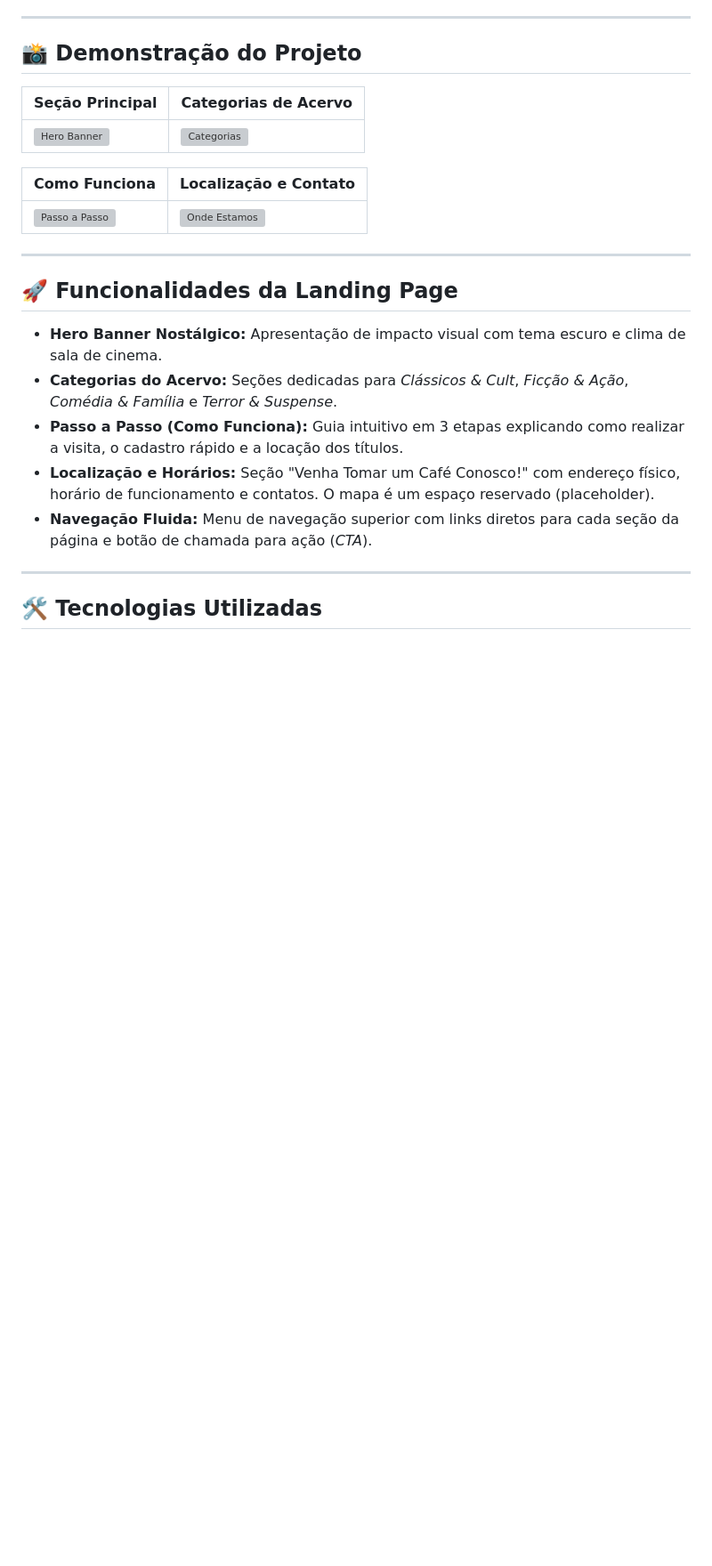
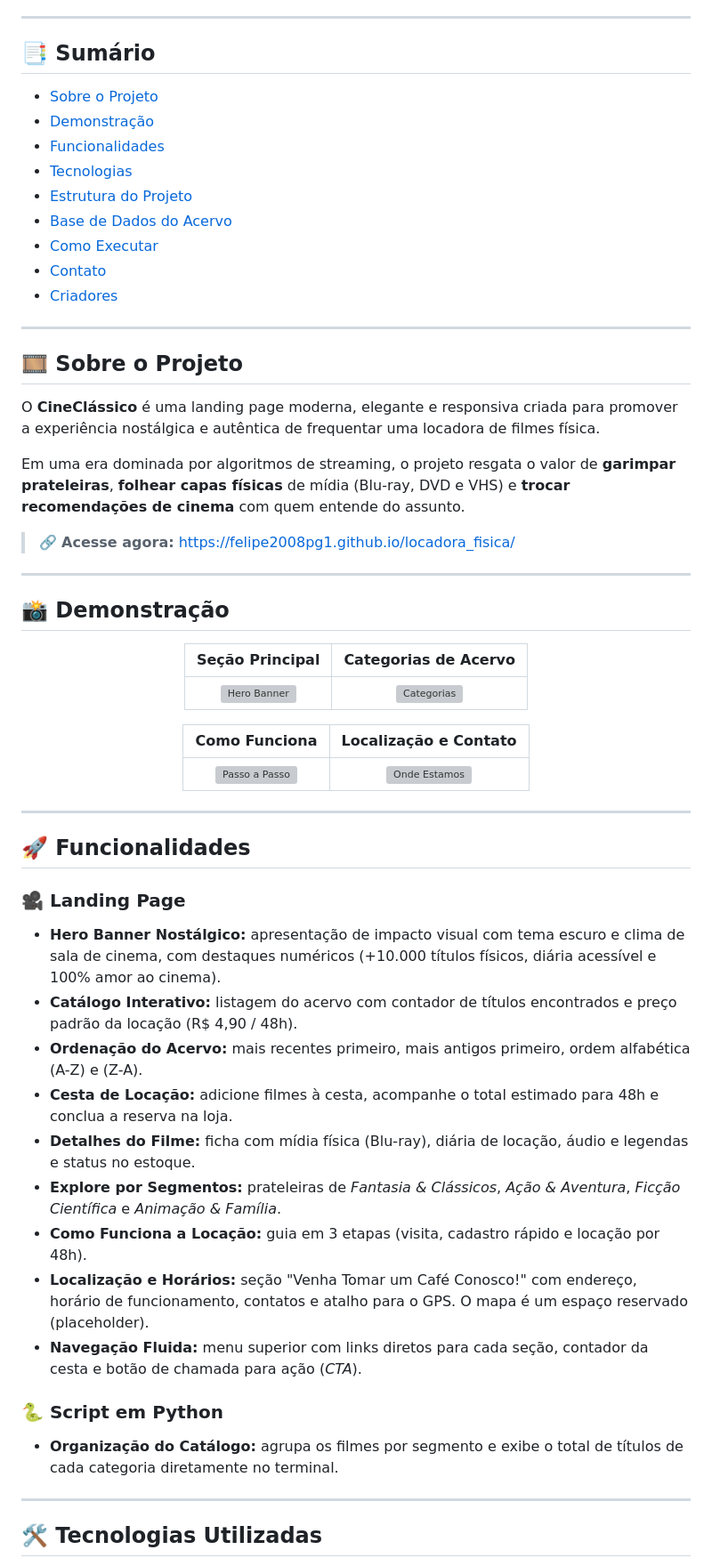
Before and after one commit to felipe2008pg1/locadora_fisica, a Markdown page: README.md, the part around one of its changes. Shown at 89% size. Rendered like a GitHub page; blank space fills up the shorter version; grey boxes are pictures that could not be loaded.

```diff
--- a/README.md
+++ b/README.md
@@ -8,25 +26,63 @@ O **CineClássico** é uma landing page moderna, elegante e responsiva criada pa
 
 ---
 
-## 📸 Demonstração do Projeto
+## 📑 Sumário
 
-| Seção Principal | Categorias de Acervo |
-|---|---|
-| ![Hero Banner](img/demo/hero.png) | ![Categorias](img/demo/categorias.png) |
-
-| Como Funciona | Localização e Contato |
-|---|---|
-| ![Passo a Passo](img/demo/como-funciona.png) | ![Onde Estamos](img/demo/localizacao.png) |
+- [Sobre o Projeto](#-sobre-o-projeto)
+- [Demonstração](#-demonstração)
+- [Funcionalidades](#-funcionalidades)
+- [Tecnologias](#️-tecnologias-utilizadas)
+- [Estrutura do Projeto](#-estrutura-do-projeto)
+- [Base de Dados do Acervo](#-base-de-dados-do-acervo-funcoes_dadospy)
+- [Como Executar](#-como-executar-localmente)
+- [Contato](#️-contato--redes-sociais)
+- [Criadores](#-criadores-do-projeto)
 
 ---
 
-## 🚀 Funcionalidades da Landing Page
+## 🎞️ Sobre o Projeto
 
-- **Hero Banner Nostálgico:** Apresentação de impacto visual com tema escuro e clima de sala de cinema.
-- **Categorias do Acervo:** Seções dedicadas para *Clássicos & Cult*, *Ficção & Ação*, *Comédia & Família* e *Terror & Suspense*.
-- **Passo a Passo (Como Funciona):** Guia intuitivo em 3 etapas explicando como realizar a visita, o cadastro rápido e a locação dos títulos.
-- **Localização e Horários:** Seção "Venha Tomar um Café Conosco!" com endereço físico, horário de funcionamento e contatos. O mapa é um espaço reservado (placeholder).
-- **Navegação Fluida:** Menu de navegação superior com links diretos para cada seção da página e botão de chamada para ação (*CTA*).
+O **CineClássico** é uma landing page moderna, elegante e responsiva criada para promover a experiência nostálgica e autêntica de frequentar uma locadora de filmes física.
+
+Em uma era dominada por algoritmos de streaming, o projeto resgata o valor de **garimpar prateleiras**, **folhear capas físicas** de mídia (Blu-ray, DVD e VHS) e **trocar recomendações de cinema** com quem entende do assunto.
+
+> 🔗 **Acesse agora:** <https://felipe2008pg1.github.io/locadora_fisica/>
+
+---
+
+## 📸 Demonstração
+
+<div align="center">
+
+| Seção Principal | Categorias de Acervo |
+| :---: | :---: |
+| [![Hero Banner](img/demo/hero.png)](img/demo/hero.png) | [![Categorias](img/demo/categorias.png)](img/demo/categorias.png) |
+
+| Como Funciona | Localização e Contato |
+| :---: | :---: |
+| [![Passo a Passo](img/demo/como-funciona.png)](img/demo/como-funciona.png) | [![Onde Estamos](img/demo/localizacao.png)](img/demo/localizacao.png) |
+
+</div>
+
+---
+
+## 🚀 Funcionalidades
+
+### 🎥 Landing Page
+
+- **Hero Banner Nostálgico:** apresentação de impacto visual com tema escuro e clima de sala de cinema, com destaques numéricos (+10.000 títulos físicos, diária acessível e 100% amor ao cinema).
+- **Catálogo Interativo:** listagem do acervo com contador de títulos encontrados e preço padrão da locação (R$ 4,90 / 48h).
+- **Ordenação do Acervo:** mais recentes primeiro, mais antigos primeiro, ordem alfabética (A-Z) e (Z-A).
+- **Cesta de Locação:** adicione filmes à cesta, acompanhe o total estimado para 48h e conclua a reserva na loja.
+- **Detalhes do Filme:** ficha com mídia física (Blu-ray), diária de locação, áudio e legendas e status no estoque.
+- **Explore por Segmentos:** prateleiras de *Fantasia & Clássicos*, *Ação & Aventura*, *Ficção Científica* e *Animação & Família*.
+- **Como Funciona a Locação:** guia em 3 etapas (visita, cadastro rápido e locação por 48h).
+- **Localização e Horários:** seção "Venha Tomar um Café Conosco!" com endereço, horário de funcionamento, contatos e atalho para o GPS. O mapa é um espaço reservado (placeholder).
+- **Navegação Fluida:** menu superior com links diretos para cada seção, contador da cesta e botão de chamada para ação (*CTA*).
+
+### 🐍 Script em Python
+
+- **Organização do Catálogo:** agrupa os filmes por segmento e exibe o total de títulos de cada categoria diretamente no terminal.
 
 ---
 
```
Also changed, not shown: other parts of README.md (+121 -41 lines).
